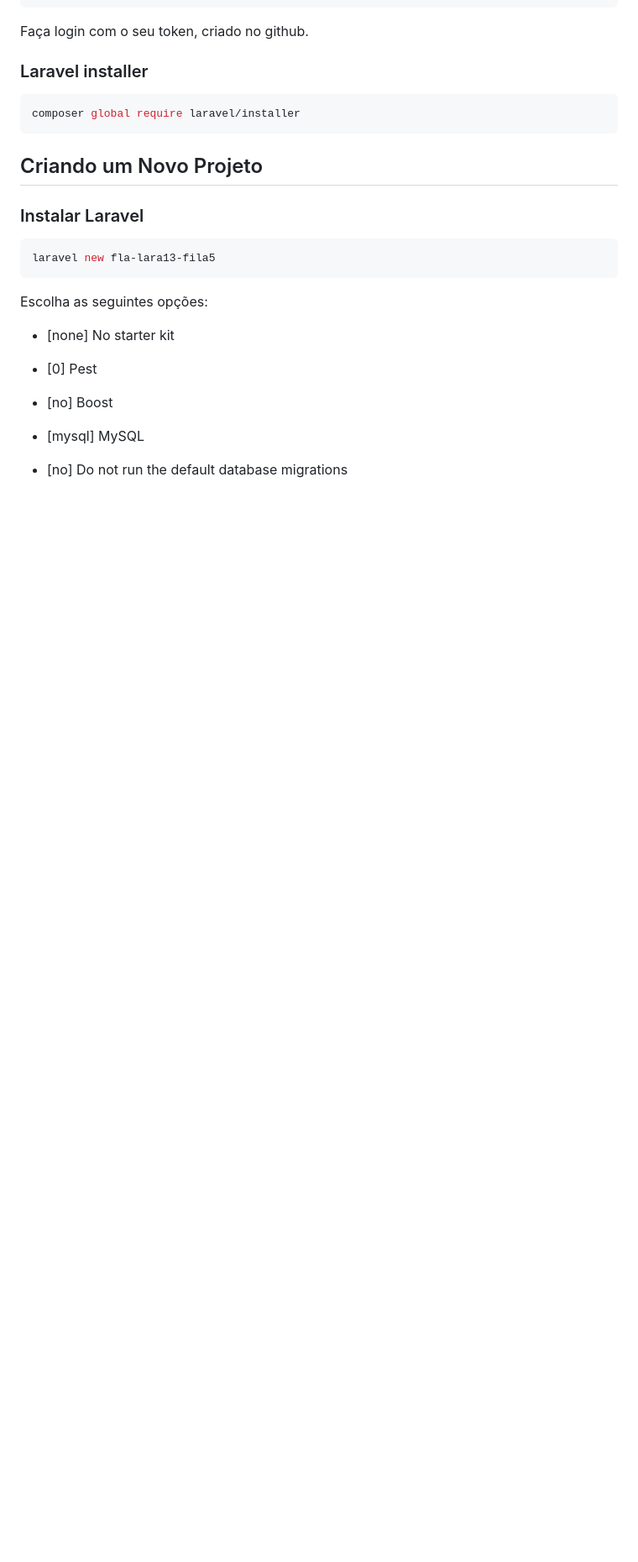
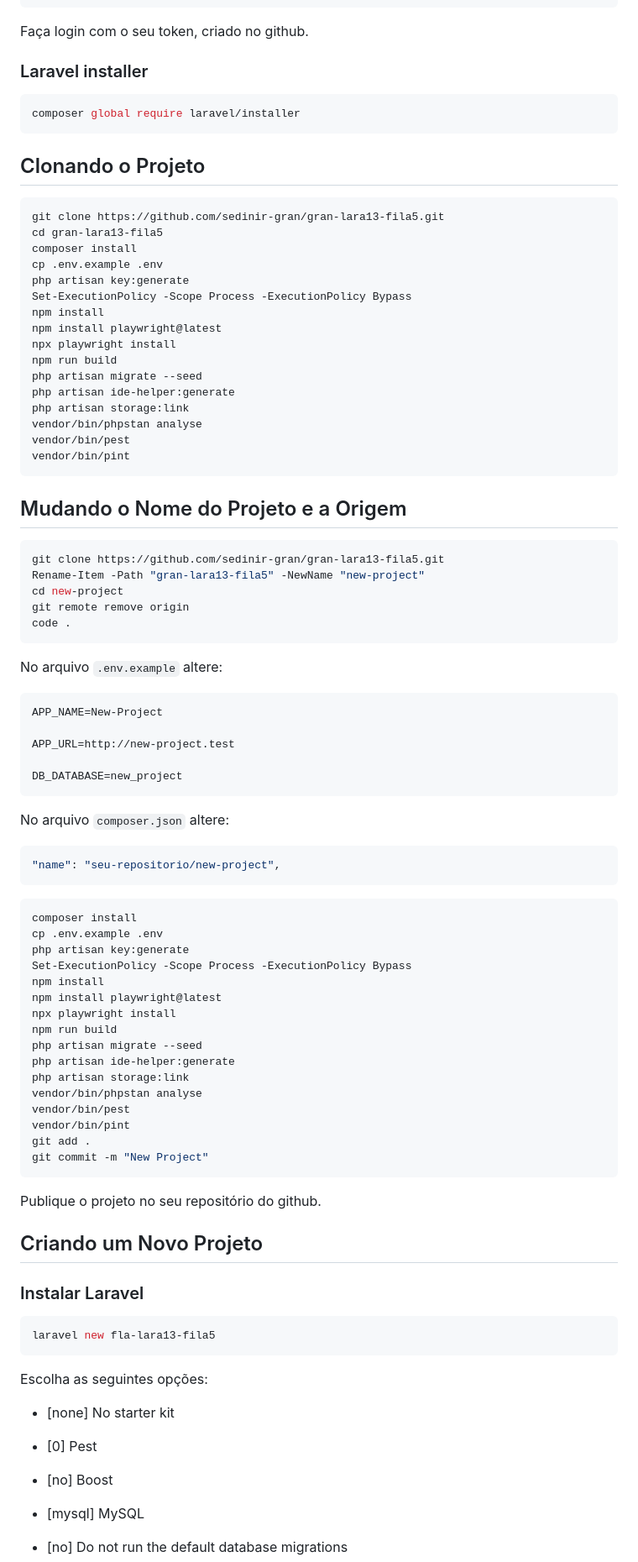
Before and after one commit to sedinir-gran/gran-lara13-fila5, a Markdown page: README.md, the part around one of its changes. Shown at 84% size. Rendered like a GitHub page; blank space fills up the shorter version.

Commit message:
Gran Lara13 Fila5

````diff
--- a/README.md
+++ b/README.md
@@ -27,6 +27,74 @@ Faça login com o seu token, criado no github.
 ```bash
 composer global require laravel/installer
 ```
+
+## Clonando o Projeto
+
+```bash
+git clone https://github.com/sedinir-gran/gran-lara13-fila5.git
+cd gran-lara13-fila5
+composer install
+cp .env.example .env
+php artisan key:generate
+Set-ExecutionPolicy -Scope Process -ExecutionPolicy Bypass
+npm install
+npm install playwright@latest
+npx playwright install
+npm run build
+php artisan migrate --seed
+php artisan ide-helper:generate
+php artisan storage:link
+vendor/bin/phpstan analyse
+vendor/bin/pest
+vendor/bin/pint
+```
+
+## Mudando o Nome do Projeto e a Origem
+
+```bash
+git clone https://github.com/sedinir-gran/gran-lara13-fila5.git
+Rename-Item -Path "gran-lara13-fila5" -NewName "new-project"
+cd new-project
+git remote remove origin
+code .
+```
+
+No arquivo `.env.example` altere:
+
+```dotenv
+APP_NAME=New-Project
+
+APP_URL=http://new-project.test
+
+DB_DATABASE=new_project
+```
+
+No arquivo `composer.json` altere:
+
+```json
+"name": "seu-repositorio/new-project",
+```
+
+```bash
+composer install
+cp .env.example .env
+php artisan key:generate
+Set-ExecutionPolicy -Scope Process -ExecutionPolicy Bypass
+npm install
+npm install playwright@latest
+npx playwright install
+npm run build
+php artisan migrate --seed
+php artisan ide-helper:generate
+php artisan storage:link
+vendor/bin/phpstan analyse
+vendor/bin/pest
+vendor/bin/pint
+git add .
+git commit -m "New Project"
+```
+
+Publique o projeto no seu repositório do github.
 
 ## Criando um Novo Projeto
 
````
Also changed, not shown: other parts of README.md (+2 -2 lines).
